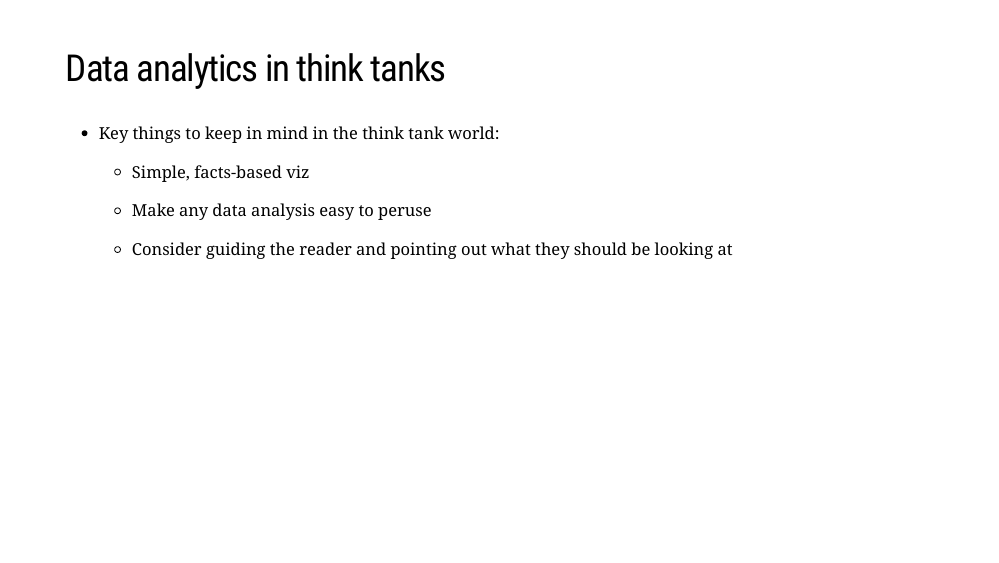
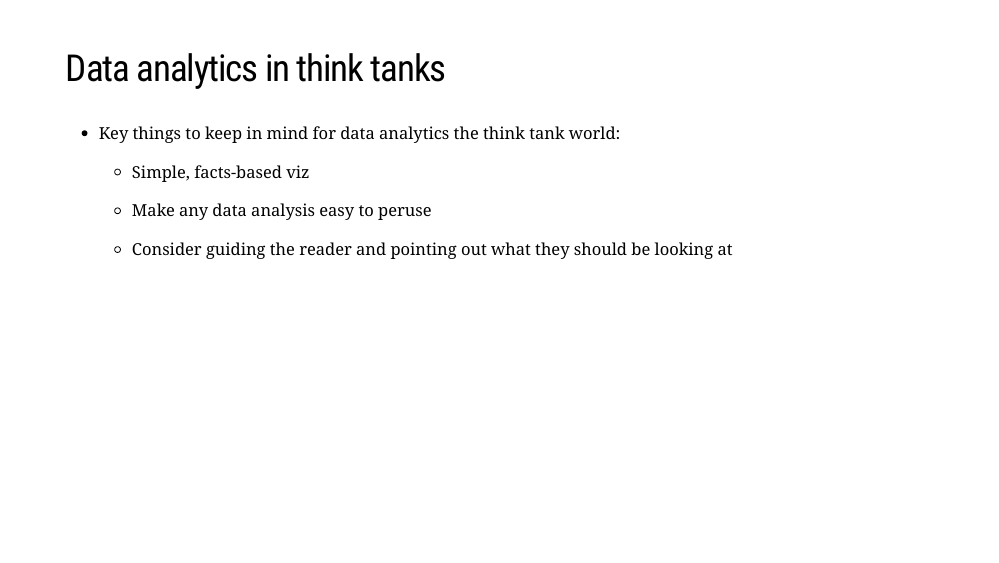
Before and after one commit to zmeers/numbat_talk, an R Markdown document (presentation.Rmd): page 48 of 56. The pictures show the slides in the output file presentation.html that the author committed with the source; the slides are laid out offline by our stand-in for remark.js, each with all of its steps uncovered, in fonts that may differ from those the slides ask for, and without slide numbers, shadows or browser add-ons; a font, style sheet, LaTeX package, included part or bibliography that could not be used is replaced or left out.

Commit message:
Add files via upload

```diff
--- a/presentation.Rmd
+++ b/presentation.Rmd
@@ -273,7 +273,7 @@ uk %>%
 ---
 ## Data analytics in think tanks
 
-* Key things to keep in mind in the think tank world:
+* Key things to keep in mind for data analytics the think tank world:
 
   * Simple, facts-based viz
 
```
Also changed, not shown: presentation.html.
